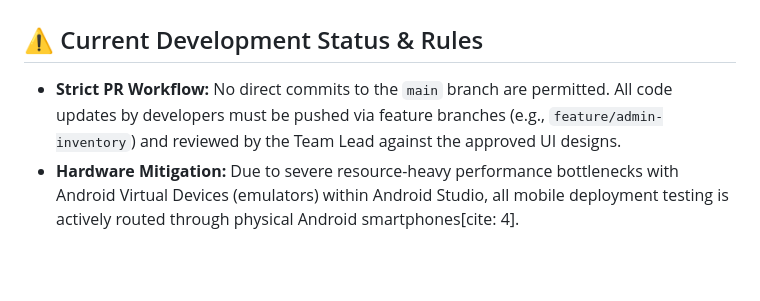
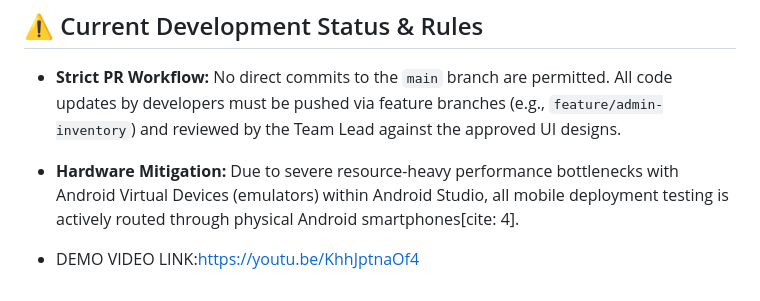
Before and after one commit to KamvelihleAthabileDyantyi17/Zentra, a Markdown page: README.md, the part around the change. Drawn GitHub-style; blank space fills up the shorter version.

```diff
--- a/README.md
+++ b/README.md
@@ -34,3 +34,5 @@ The project has shifted from isolated planning into an interconnected, agile dev
 ## ⚠️ Current Development Status & Rules
 * **Strict PR Workflow:** No direct commits to the `main` branch are permitted. All code updates by developers must be pushed via feature branches (e.g., `feature/admin-inventory`) and reviewed by the Team Lead against the approved UI designs.
 * **Hardware Mitigation:** Due to severe resource-heavy performance bottlenecks with Android Virtual Devices (emulators) within Android Studio, all mobile deployment testing is actively routed through physical Android smartphones[cite: 4].
+
+* DEMO VIDEO LINK:https://youtu.be/KhhJptnaOf4
```
